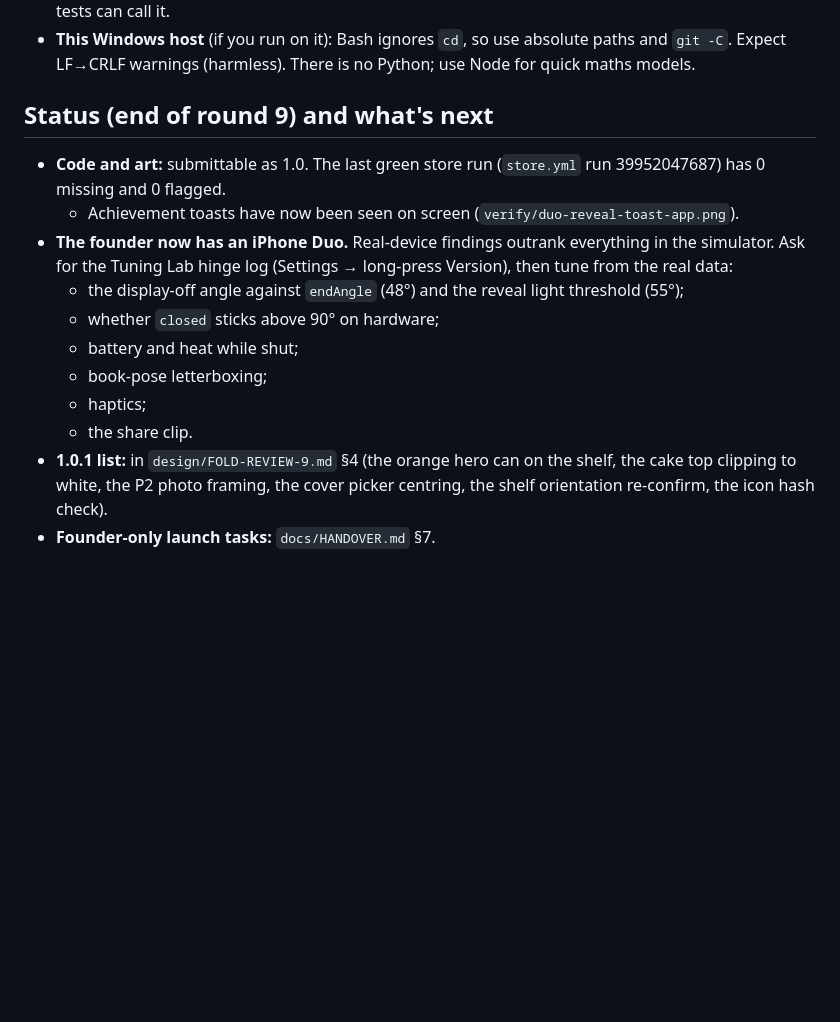
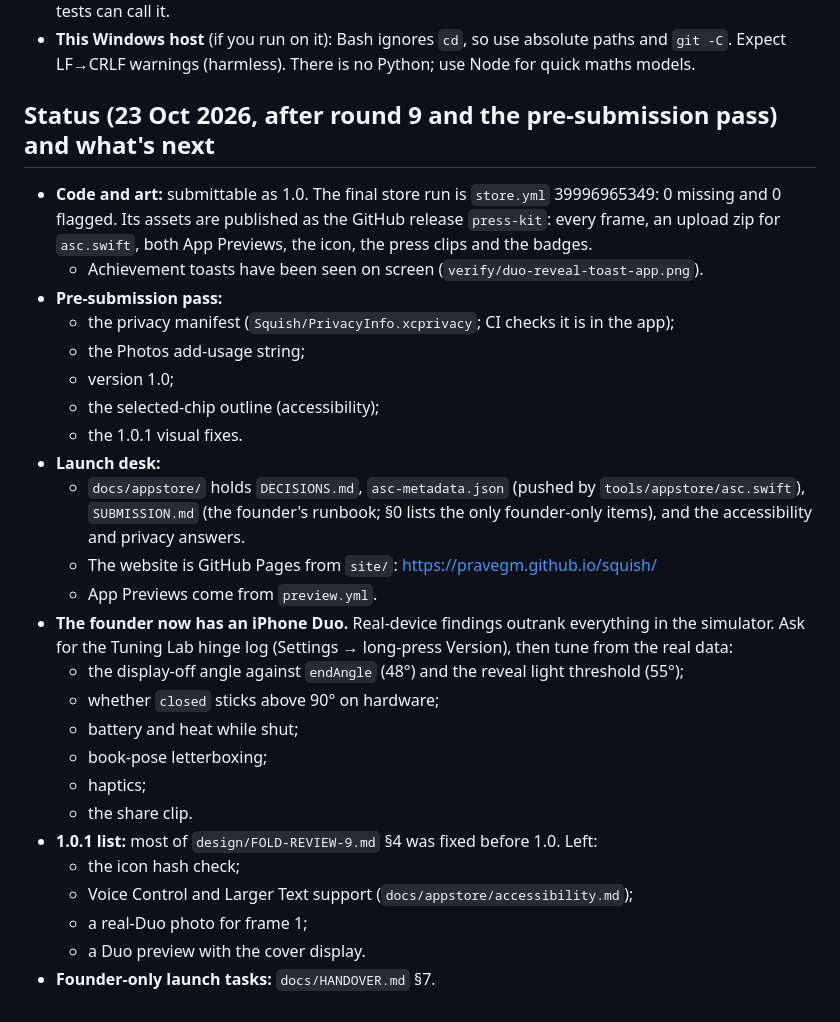
Before and after one commit to pravegm/squish, a Markdown page: CLAUDE.md, the part around the change. Rendered like a GitHub page; blank space fills up the shorter version.

Commit message:
Handover and CLAUDE.md: final assets in the press-kit release, what Claude finished, the short founder-only list
Co-Authored-By: Claude Opus 5.5 <noreply@anthropic.com>

```diff
--- a/CLAUDE.md
+++ b/CLAUDE.md
@@ -147,10 +147,20 @@ Scores so far:
 - **Isolation:** `@MainActor` everywhere in views and controllers. Pure maths lives in nonisolated enums so tests can call it.
 - **This Windows host** (if you run on it): Bash ignores `cd`, so use absolute paths and `git -C`. Expect LF→CRLF warnings (harmless). There is no Python; use Node for quick maths models.
 
-## Status (end of round 9) and what's next
+## Status (23 Oct 2026, after round 9 and the pre-submission pass) and what's next
 
-- **Code and art:** submittable as 1.0. The last green store run (`store.yml` run 39952047687) has 0 missing and 0 flagged.
-  - Achievement toasts have now been seen on screen (`verify/duo-reveal-toast-app.png`).
+- **Code and art:** submittable as 1.0. The final store run is `store.yml` 39996965349: 0 missing and 0 flagged. Its assets are published as the GitHub release `press-kit`: every frame, an upload zip for `asc.swift`, both App Previews, the icon, the press clips and the badges.
+  - Achievement toasts have been seen on screen (`verify/duo-reveal-toast-app.png`).
+- **Pre-submission pass:**
+  - the privacy manifest (`Squish/PrivacyInfo.xcprivacy`; CI checks it is in the app);
+  - the Photos add-usage string;
+  - version 1.0;
+  - the selected-chip outline (accessibility);
+  - the 1.0.1 visual fixes.
+- **Launch desk:**
+  - `docs/appstore/` holds `DECISIONS.md`, `asc-metadata.json` (pushed by `tools/appstore/asc.swift`), `SUBMISSION.md` (the founder's runbook; §0 lists the only founder-only items), and the accessibility and privacy answers.
+  - The website is GitHub Pages from `site/`: https://pravegm.github.io/squish/
+  - App Previews come from `preview.yml`.
 - **The founder now has an iPhone Duo.** Real-device findings outrank everything in the simulator. Ask for the Tuning Lab hinge log (Settings → long-press Version), then tune from the real data:
   - the display-off angle against `endAngle` (48°) and the reveal light threshold (55°);
   - whether `closed` sticks above 90° on hardware;
@@ -158,5 +168,9 @@ Scores so far:
   - book-pose letterboxing;
   - haptics;
   - the share clip.
-- **1.0.1 list:** in `design/FOLD-REVIEW-9.md` §4 (the orange hero can on the shelf, the cake top clipping to white, the P2 photo framing, the cover picker centring, the shelf orientation re-confirm, the icon hash check).
+- **1.0.1 list:** most of `design/FOLD-REVIEW-9.md` §4 was fixed before 1.0. Left:
+  - the icon hash check;
+  - Voice Control and Larger Text support (`docs/appstore/accessibility.md`);
+  - a real-Duo photo for frame 1;
+  - a Duo preview with the cover display.
 - **Founder-only launch tasks:** `docs/HANDOVER.md` §7.
```
Also changed, not shown: docs/HANDOVER.md (+31 -20 lines).
